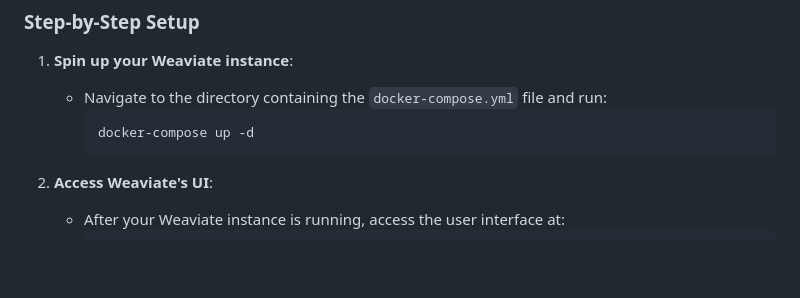
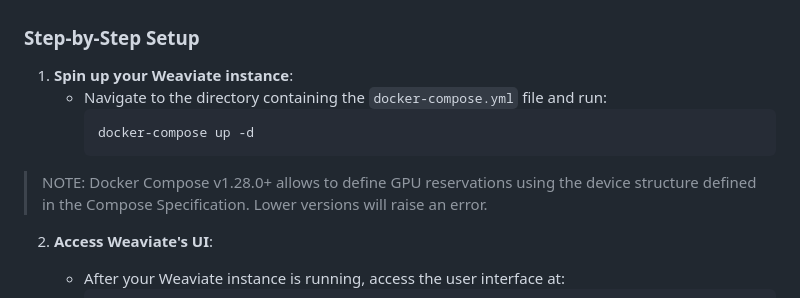
Before and after one commit to waggle-sensor/sage-vectordb-example, a Markdown page: HybridSearch_example/Readme.md, the part around the change. Rendered like a GitHub page; blank space fills up the shorter version.

Commit message:
added note

````diff
--- a/HybridSearch_example/Readme.md
+++ b/HybridSearch_example/Readme.md
@@ -32,6 +32,7 @@ To run this example, you'll need:
      ```bash
      docker-compose up -d
      ```
+> NOTE: Docker Compose v1.28.0+ allows to define GPU reservations using the device structure defined in the Compose Specification. Lower versions will raise an error.
 
 2. **Access Weaviate's UI**:
    - After your Weaviate instance is running, access the user interface at:
````
